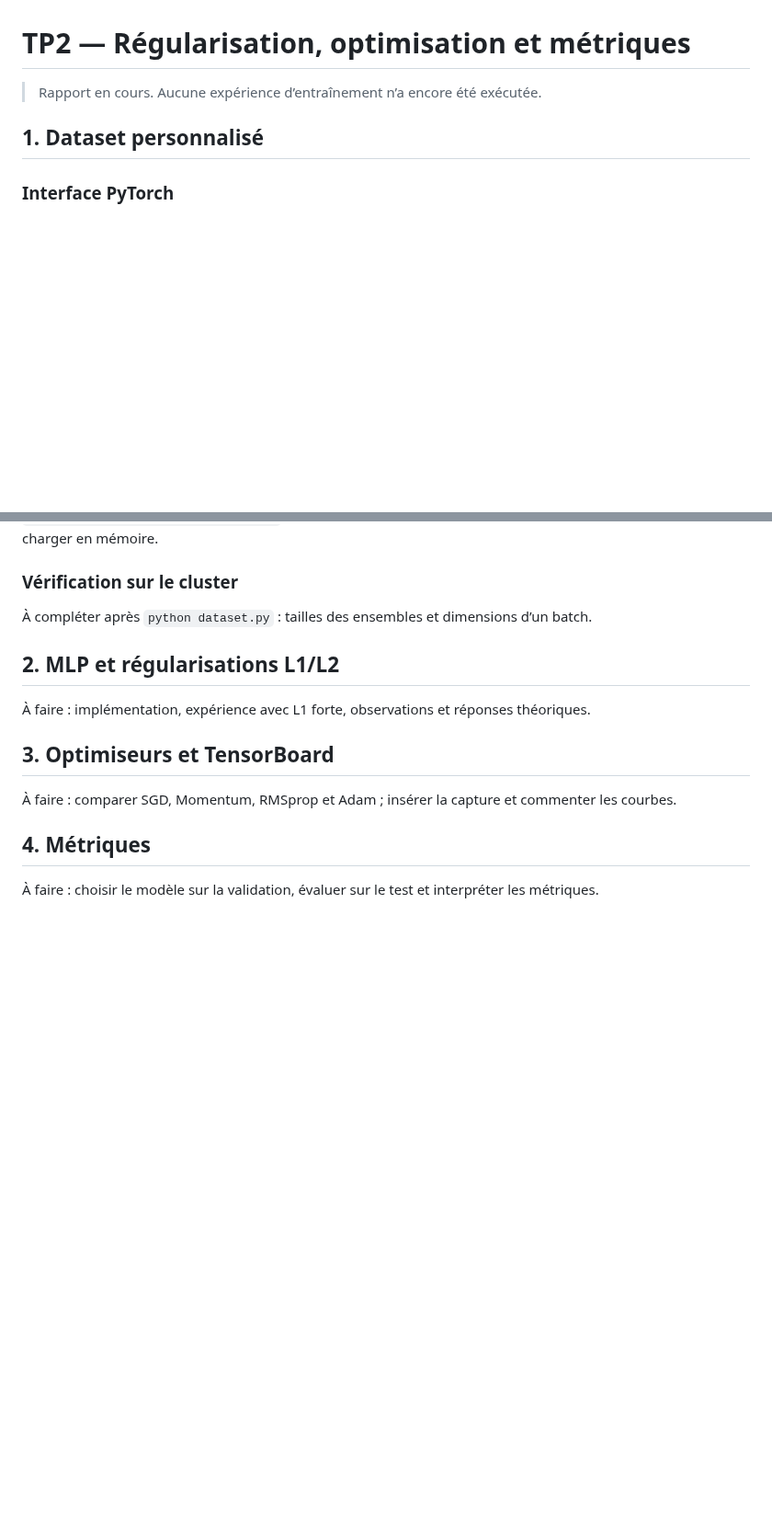
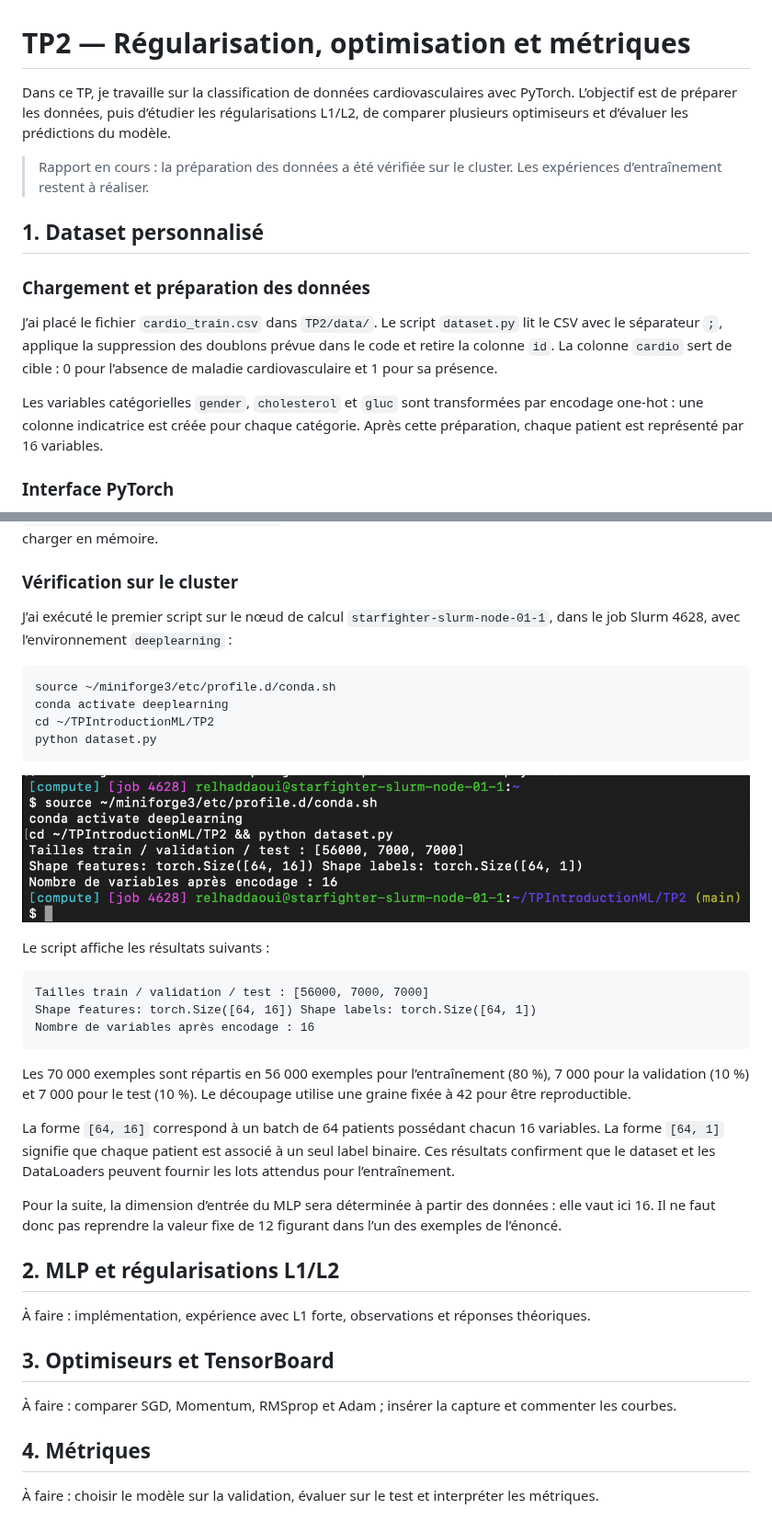
Before and after one commit to raniapsi/TPIntroductionML, a Markdown page: TP2/rapport.md, 2 parts joined by grey strips. Shown at 92% size. Drawn GitHub-style; pictures changed too: TP2/images/dataset-cluster.png (added); blank space fills up the shorter version.

Commit message:
Documente le dataset TP2 avec les résultats du cluster et la capture

````diff
--- a/TP2/rapport.md
+++ b/TP2/rapport.md
@@ -1,8 +1,16 @@
 # TP2 — Régularisation, optimisation et métriques
 
-> Rapport en cours. Aucune expérience d’entraînement n’a encore été exécutée.
+Dans ce TP, je travaille sur la classification de données cardiovasculaires avec PyTorch. L’objectif est de préparer les données, puis d’étudier les régularisations L1/L2, de comparer plusieurs optimiseurs et d’évaluer les prédictions du modèle.
+
+> Rapport en cours : la préparation des données a été vérifiée sur le cluster. Les expériences d’entraînement restent à réaliser.
 
 ## 1. Dataset personnalisé
+
+### Chargement et préparation des données
+
+J’ai placé le fichier `cardio_train.csv` dans `TP2/data/`. Le script `dataset.py` lit le CSV avec le séparateur `;`, applique la suppression des doublons prévue dans le code et retire la colonne `id`. La colonne `cardio` sert de cible : 0 pour l’absence de maladie cardiovasculaire et 1 pour sa présence.
+
+Les variables catégorielles `gender`, `cholesterol` et `gluc` sont transformées par encodage one-hot : une colonne indicatrice est créée pour chaque catégorie. Après cette préparation, chaque patient est représenté par 16 variables.
 
 ### Interface PyTorch
 
@@ -26,7 +34,30 @@ Cette classe ne suffit pas seule : la lecture doit aussi éviter de tout charger
 
 ### Vérification sur le cluster
 
-À compléter après `python dataset.py` : tailles des ensembles et dimensions d’un batch.
+J’ai exécuté le premier script sur le nœud de calcul `starfighter-slurm-node-01-1`, dans le job Slurm 4628, avec l’environnement `deeplearning` :
+
+```bash
+source ~/miniforge3/etc/profile.d/conda.sh
+conda activate deeplearning
+cd ~/TPIntroductionML/TP2
+python dataset.py
+```
+
+![Exécution de dataset.py sur le cluster : tailles des ensembles et dimensions du premier batch](images/dataset-cluster.png)
+
+Le script affiche les résultats suivants :
+
+```text
+Tailles train / validation / test : [56000, 7000, 7000]
+Shape features: torch.Size([64, 16]) Shape labels: torch.Size([64, 1])
+Nombre de variables après encodage : 16
+```
+
+Les 70 000 exemples sont répartis en 56 000 exemples pour l’entraînement (80 %), 7 000 pour la validation (10 %) et 7 000 pour le test (10 %). Le découpage utilise une graine fixée à 42 pour être reproductible.
+
+La forme `[64, 16]` correspond à un batch de 64 patients possédant chacun 16 variables. La forme `[64, 1]` signifie que chaque patient est associé à un seul label binaire. Ces résultats confirment que le dataset et les DataLoaders peuvent fournir les lots attendus pour l’entraînement.
+
+Pour la suite, la dimension d’entrée du MLP sera déterminée à partir des données : elle vaut ici 16. Il ne faut donc pas reprendre la valeur fixe de 12 figurant dans l’un des exemples de l’énoncé.
 
 ## 2. MLP et régularisations L1/L2
 
````
